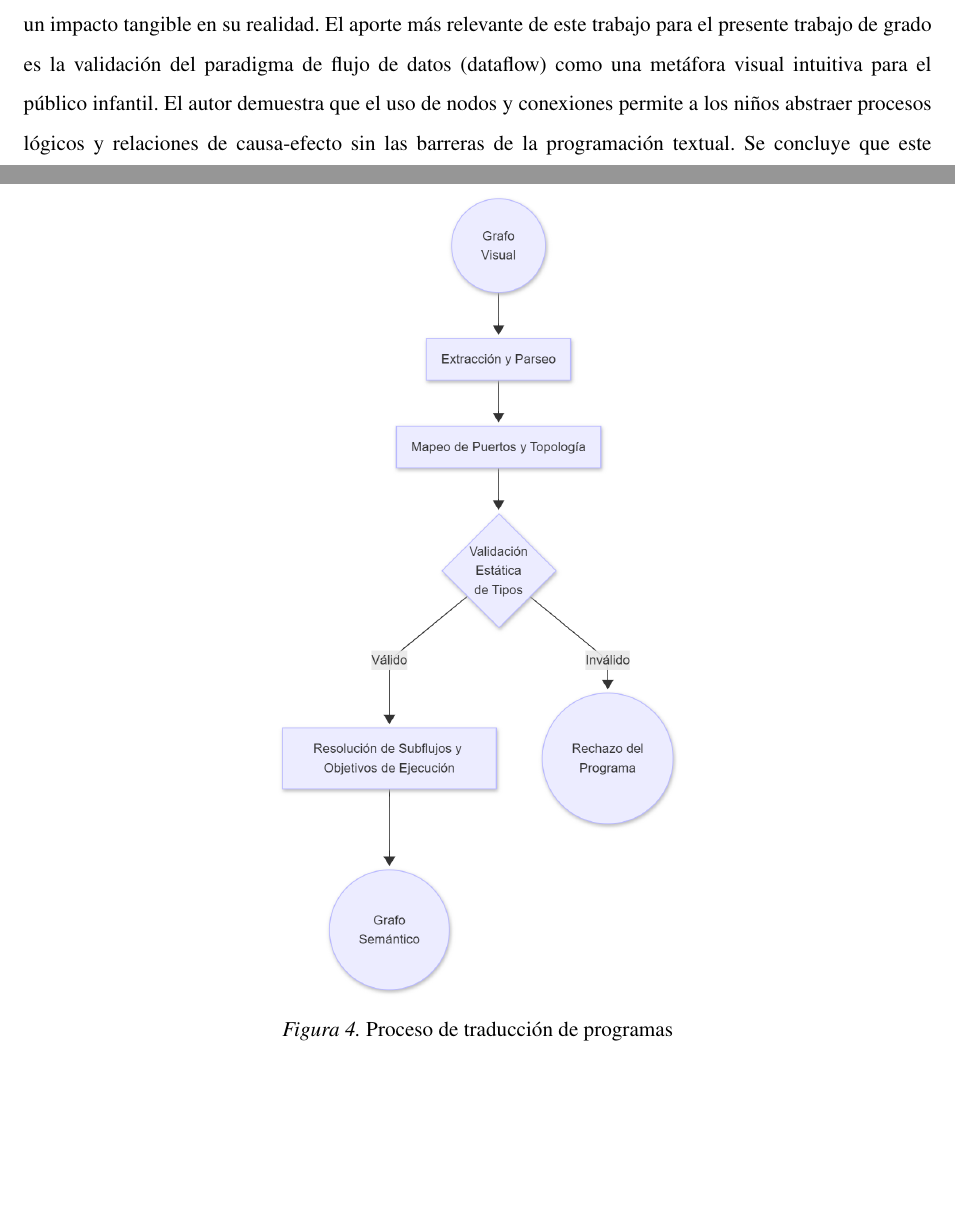
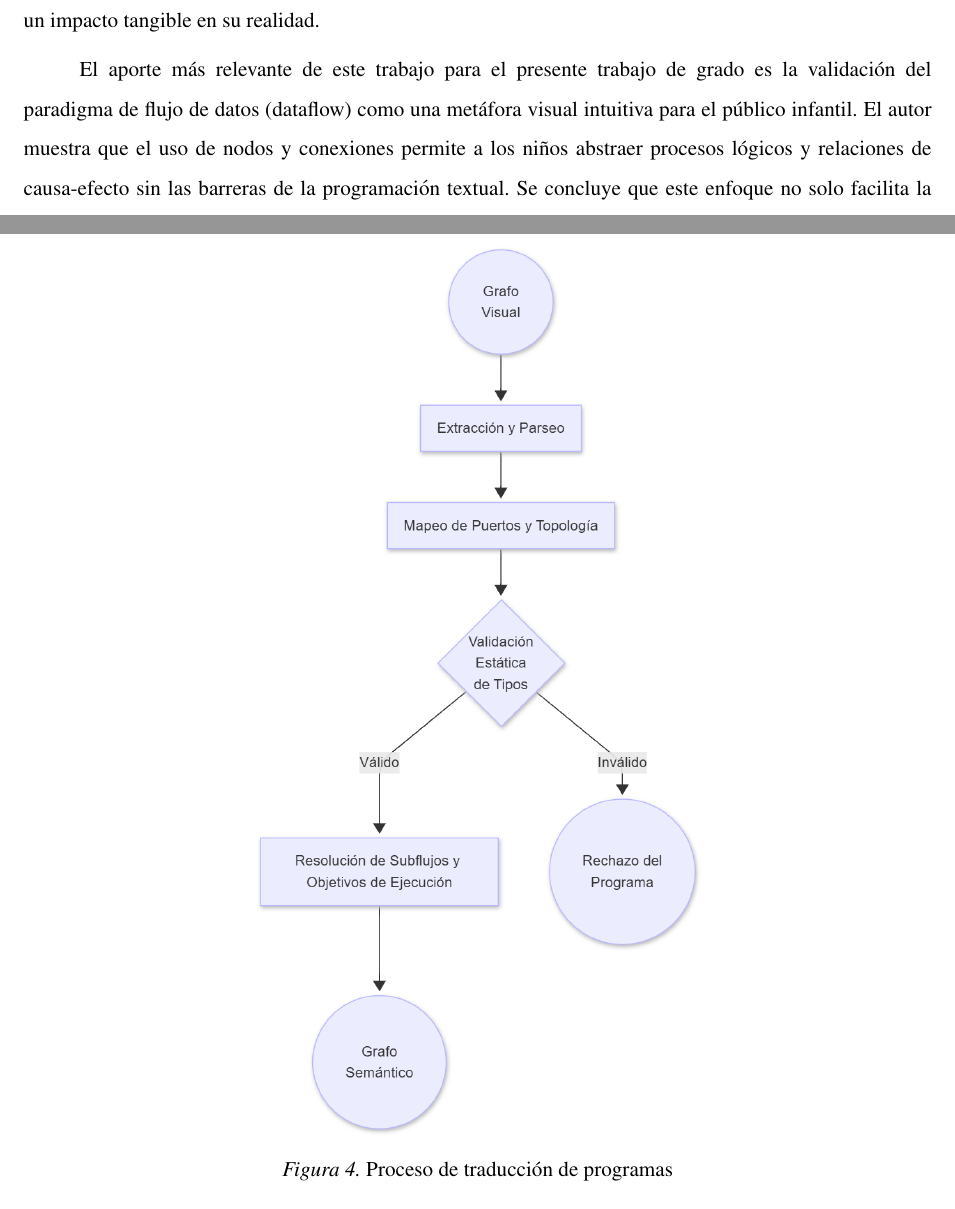
Before and after one commit to gabrielmj23/informe-trabajo-de-grado, a LaTeX document (main/GraffeRoberth MendezGabriel TG.tex, which reads main/content/chapter.2/1.records.tex, main/content/chapter.4/1.2.design.tex): two parts of pages 23 and 47 of 116, joined at a grey line, cut so that both start at the same text, the shorter picture padded with empty space. Compiled offline with pdfLaTeX.

Commit message:
Refactor chapter 2 and chapter 4 content for clarity; adjust image sizes for better presentation; remove unnecessary whitespace in increment sections.

```diff
--- a/main/content/chapter.2/1.records.tex
+++ b/main/content/chapter.2/1.records.tex
@@ -22,8 +22,12 @@ En específico, Espejo implementó un sistema que permite a los estudiantes prog
 
 \usubsection{Extensiones de programación de aplicaciones distribuidas para fomentar pensamiento computacional en niños de educación básica}
 
-\citeA{rodriguez2024} en su trabajo propone una solución para que los niños de educación básica se relacionen con conceptos más avanzados de la computación, como lo son la concurrencia y los sistemas distribuidos. Esto lo logró mediante la creación de extensiones en el sistema de MakeCode, demostrando que es posible hacer accesible estos conceptos a un público infantil, despertando el interés y validando que los niños puedan comprender y aplicar nociones de sistemas distribuidos. Su modelo de solución propuesta se basó en “cuadernos” que actúan como una memoria compartida. Estos cuadernos permiten a los estudiantes almacenar y acceder a datos de manera remota, facilitando la comprensión de cómo los diferentes dispositivos en una red pueden interactuar y compartir información. Este trabajo aporta elementos teóricos y prácticos sobre la relación entre la programación distribuida y el pensamiento computacional, así como sobre el diseño e implementación de un entorno de programación visual para fomentar conceptos avanzados como la concurrencia en niños de educación básica.
+\citeA{rodriguez2024} en su trabajo propone una solución para que los niños de educación básica se relacionen con conceptos más avanzados de la computación, como lo son la concurrencia y los sistemas distribuidos. Esto lo logró mediante la creación de extensiones en el sistema de MakeCode, demostrando que es posible hacer accesible estos conceptos a un público infantil, despertando el interés y validando que los niños puedan comprender y aplicar nociones de sistemas distribuidos.
+
+Su modelo de solución propuesta se basó en “cuadernos” que actúan como una memoria compartida. Estos cuadernos permiten a los estudiantes almacenar y acceder a datos de manera remota, facilitando la comprensión de cómo los diferentes dispositivos en una red pueden interactuar y compartir información. Este trabajo aporta elementos teóricos y prácticos sobre la relación entre la programación distribuida y el pensamiento computacional, así como sobre el diseño e implementación de un entorno de programación visual para fomentar conceptos avanzados como la concurrencia en niños de educación básica.
 
 \usubsection{Plataforma para Facilitar la Construcción y Programación de Estaciones Meteorológicas Orientadas a Estudiantes de Educación Básica}
 
-El trabajo de \citeA{moreno2025} planteó como objetivo central el fortalecimiento del pensamiento computacional y el interés por las áreas STEM en estudiantes de educación básica a través de la interacción con datos reales del entorno. Su investigación se fundamenta en el construccionismo de Papert, bajo la premisa de que el aprendizaje significativo se potencia cuando los jóvenes construyen artefactos que tienen un impacto tangible en su realidad. El aporte más relevante de este trabajo para el presente trabajo de grado es la validación del paradigma de flujo de datos (dataflow) como una metáfora visual intuitiva para el público infantil. El autor demuestra que el uso de nodos y conexiones permite a los niños abstraer procesos lógicos y relaciones de causa-efecto sin las barreras de la programación textual. Se concluye que este enfoque no solo facilita la alfabetización digital, sino que permite a los estudiantes transitar de ser consumidores a creadores de tecnología, proporcionando una base empírica sobre la efectividad de las interfaces visuales para modelar sistemas complejos de forma simplificada.
+El trabajo de \citeA{moreno2025} planteó como objetivo central el fortalecimiento del pensamiento computacional y el interés por las áreas STEM en estudiantes de educación básica a través de la interacción con datos reales del entorno. Su investigación se fundamenta en el construccionismo de Papert, bajo la premisa de que el aprendizaje significativo se potencia cuando los jóvenes construyen artefactos que tienen un impacto tangible en su realidad.
+
+El aporte más relevante de este trabajo para el presente trabajo de grado es la validación del paradigma de flujo de datos (dataflow) como una metáfora visual intuitiva para el público infantil. El autor muestra que el uso de nodos y conexiones permite a los niños abstraer procesos lógicos y relaciones de causa-efecto sin las barreras de la programación textual. Se concluye que este enfoque no solo facilita la alfabetización digital, sino que permite a los estudiantes transitar de ser consumidores a creadores de tecnología, proporcionando una base empírica sobre la efectividad de las interfaces visuales para modelar sistemas complejos de forma simplificada.
--- a/main/content/chapter.4/1.2.design.tex
+++ b/main/content/chapter.4/1.2.design.tex
@@ -31,7 +31,7 @@ El motor se diseñó para iniciar con la traducción del grafo visual a un grafo
 
 \begin{figure}[H]
     \centering
-    \includegraphics[width=0.45\textwidth]{../images/traduccion-programas.png}
+    \includegraphics[width=0.5\textwidth]{../images/traduccion-programas.png}
     \caption[Proceso de traducción de programas]{\normalfont Proceso de traducción de programas}
     \label{fig:traduccion-programas}
 \end{figure}
```
Also changed, not shown: main/content/chapter.4/1.3.1.increment-1.tex (+0 -2 lines), main/content/chapter.4/1.3.3.increment-3.tex (+1 -1 lines), main/content/chapter.4/1.3.4.increment-4.tex (+1 -1 lines), main/content/chapter.4/1.2.design.tex (2 more changed lines).
